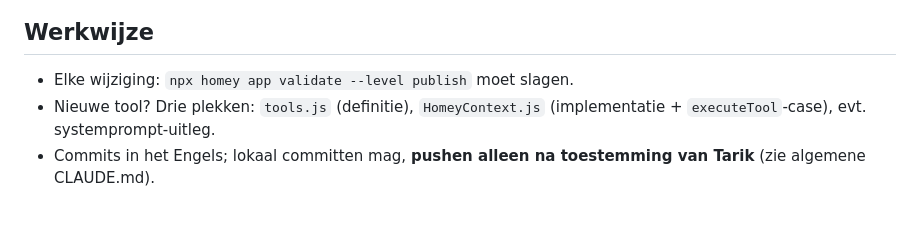
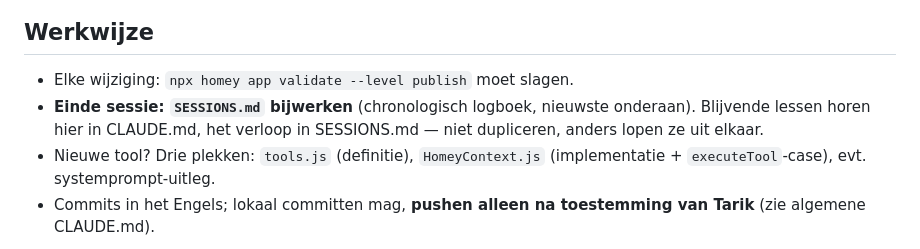
Before and after one commit to polatinos/flowmind, a Markdown page: CLAUDE.md, the part around the change. Rendered like a GitHub page; blank space fills up the shorter version.

```diff
--- a/CLAUDE.md
+++ b/CLAUDE.md
@@ -305,6 +305,9 @@ committen; pushen alleen na toestemming.
 ## Werkwijze
 
 - Elke wijziging: `npx homey app validate --level publish` moet slagen.
+- **Einde sessie: `SESSIONS.md` bijwerken** (chronologisch logboek, nieuwste
+  onderaan). Blijvende lessen horen hier in CLAUDE.md, het verloop in
+  SESSIONS.md — niet dupliceren, anders lopen ze uit elkaar.
 - Nieuwe tool? Drie plekken: `tools.js` (definitie), `HomeyContext.js`
   (implementatie + `executeTool`-case), evt. systemprompt-uitleg.
 - Commits in het Engels; lokaal committen mag, **pushen alleen na
```
Also changed, not shown: SESSIONS.md (added, +123 -0 lines).
